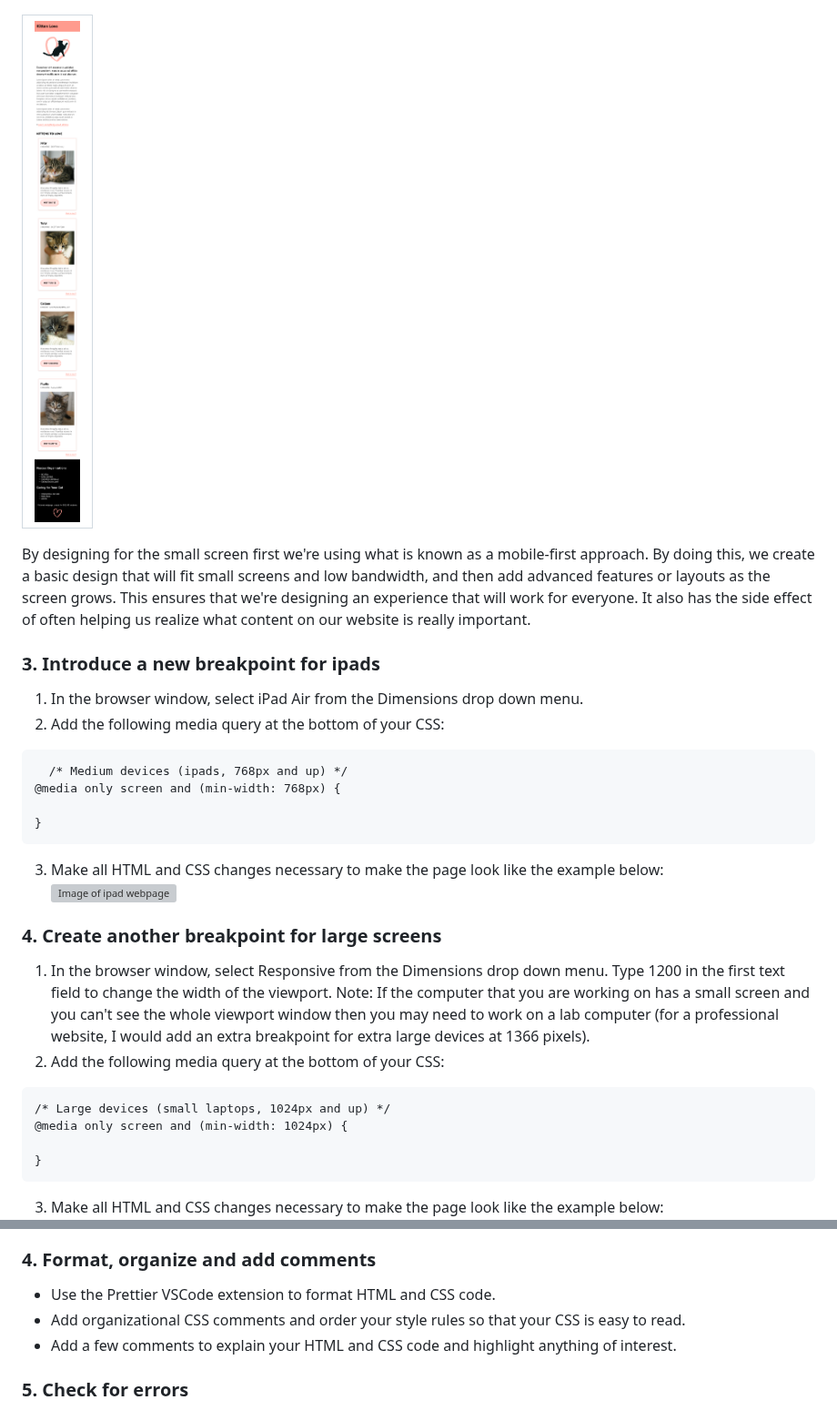
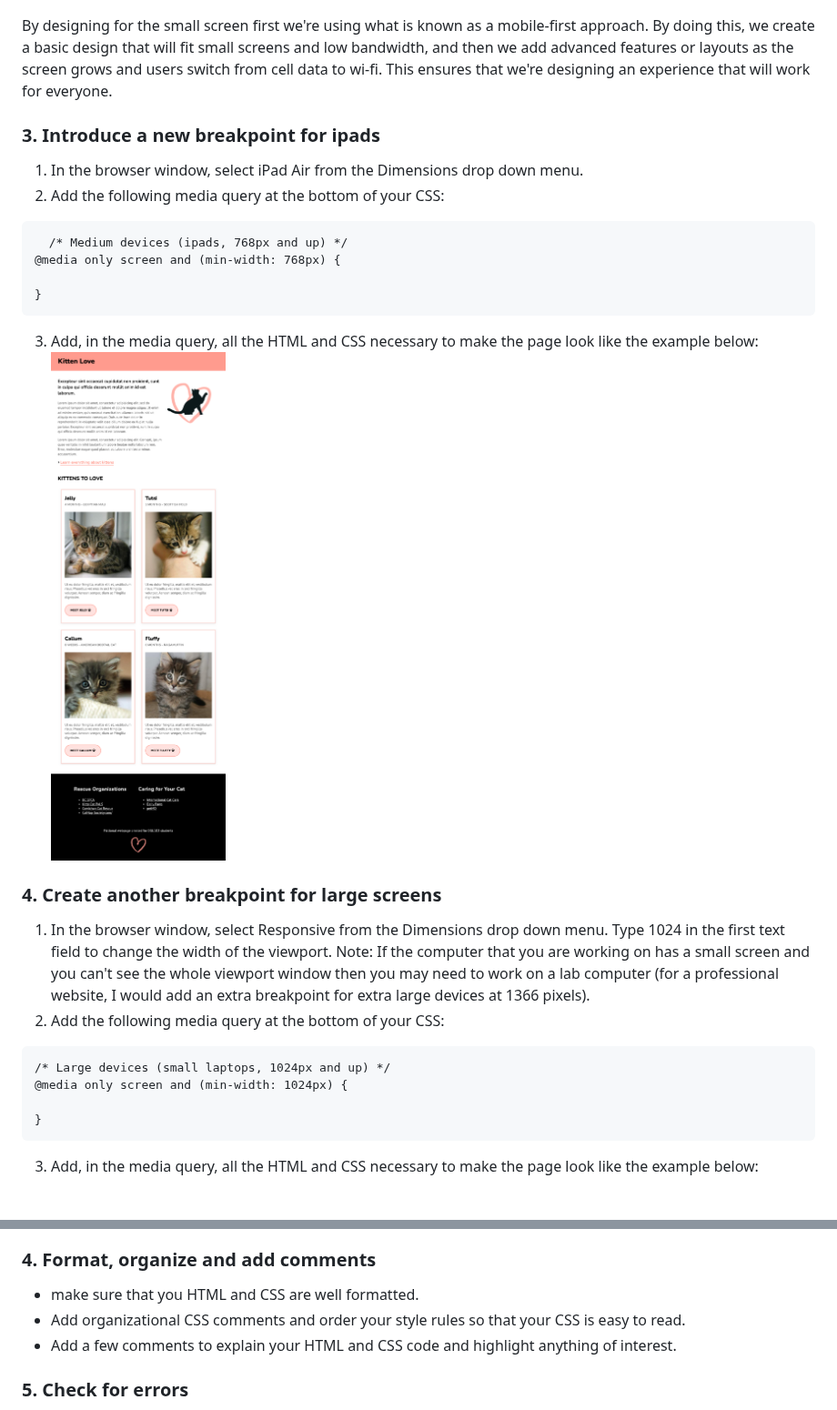
Before and after one commit to nic-dgl103/w23-exercise-9, a Markdown page: README.md, 2 parts joined by grey strips. Shown at 91% size. Rendered like a GitHub page; blank space fills up the shorter version; grey boxes are pictures that could not be loaded.

````diff
--- a/README.md
+++ b/README.md
@@ -21,9 +20,6 @@ Start the process by viewing the web page at a small window size to simulate wha
   ![Image of mobile webpage](images/mobile.png)
 
-  | ![Image of mobile webpage](images/mobile.png) |
-|-|
-
-By designing for the small screen first we're using what is known as a mobile-first approach. By doing this, we create a basic design that will fit small screens and low bandwidth, and then add advanced features or layouts as the screen grows. This ensures that we're designing an experience that will work for everyone. It also has the side effect of often helping us realize what content on our website is really important.
+By designing for the small screen first we're using what is known as a mobile-first approach. By doing this, we create a basic design that will fit small screens and low bandwidth, and then we add advanced features or layouts as the screen grows and users switch from cell data to wi-fi. This ensures that we're designing an experience that will work for everyone.
 
 ### 3. Introduce a new breakpoint for ipads
   1. In the browser window, select iPad Air from the Dimensions drop down menu.
@@ -34,11 +30,11 @@ By designing for the small screen first we're using what is known as a mobile-fi
 
 }
 ```
-  3. Make all HTML and CSS changes necessary to make the page look like the example below:<br>
-  ![Image of ipad webpage](images/iPad.png)
+  3. Add, in the media query, all the HTML and CSS necessary to make the page look like the example below:<br>
+  ![Image of ipad webpage](images/ipad.png)
 
 ### 4. Create another breakpoint for large screens
-  1. In the browser window, select Responsive from the Dimensions drop down menu. Type 1200 in the first text field to change the width of the viewport.
+  1. In the browser window, select Responsive from the Dimensions drop down menu. Type 1024 in the first text field to change the width of the viewport.
   Note: If the computer that you are working on has a small screen and you can't see the whole viewport window then you may need to work on a lab computer (for a professional website, I would add an extra breakpoint for extra large devices at 1366 pixels).
   2. Add the following media query at the bottom of your CSS:
 ```
@@ -47,7 +43,7 @@ By designing for the small screen first we're using what is known as a mobile-fi
 
 }
 ```
-  3. Make all HTML and CSS changes necessary to make the page look like the example below:<br>
+  3. Add, in the media query, all the HTML and CSS necessary to make the page look like the example below:<br>
   ![Image of laptop webpage](images/laptop.png)
 
 ### 5. Check the layout in between the breakpoints
@@ -58,7 +54,7 @@ By designing for the small screen first we're using what is known as a mobile-fi
 
 
 ### 4. Format, organize and add comments
-* Use the Prettier VSCode extension to format HTML and CSS code.
+* make sure that you HTML and CSS are well formatted.
 * Add organizational CSS comments and order your style rules so that your CSS is easy to read.
 * Add a few comments to explain your HTML and CSS code and highlight anything of interest.
 
````
Also changed, not shown: other parts of README.md (+0 -1 lines).
